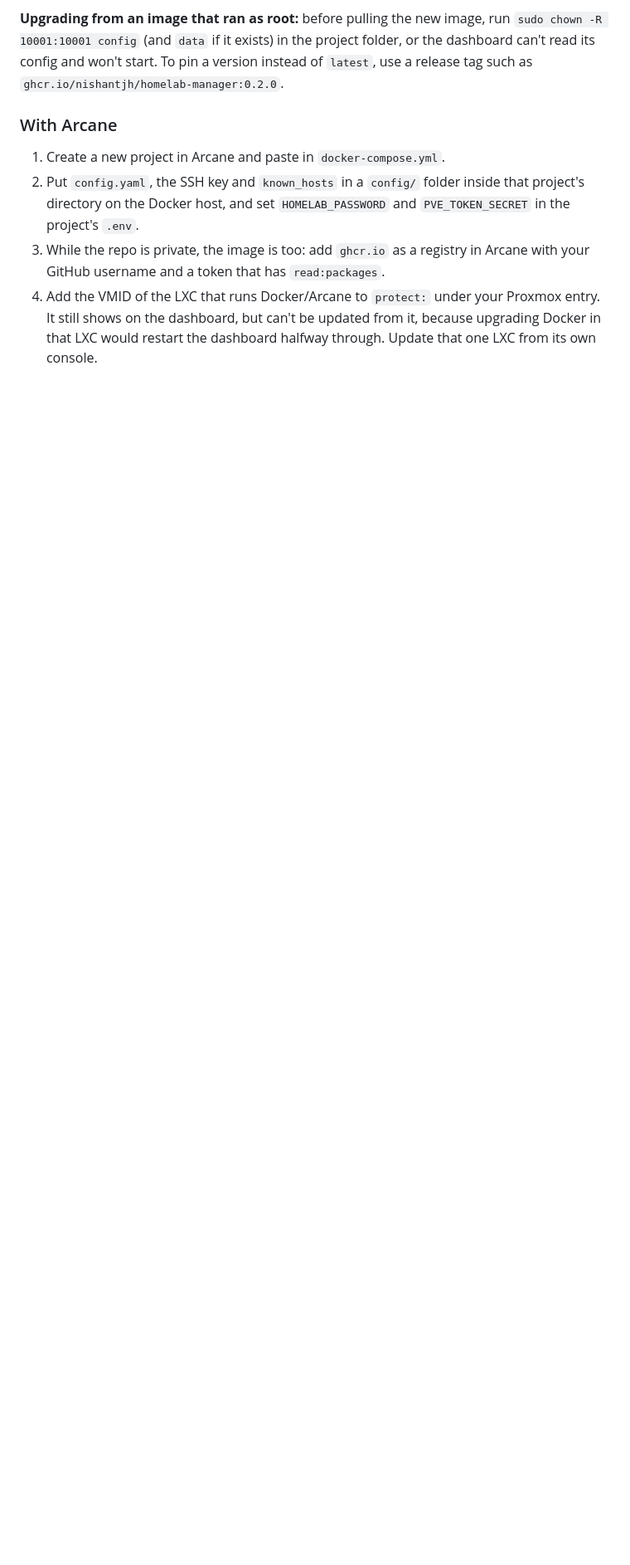
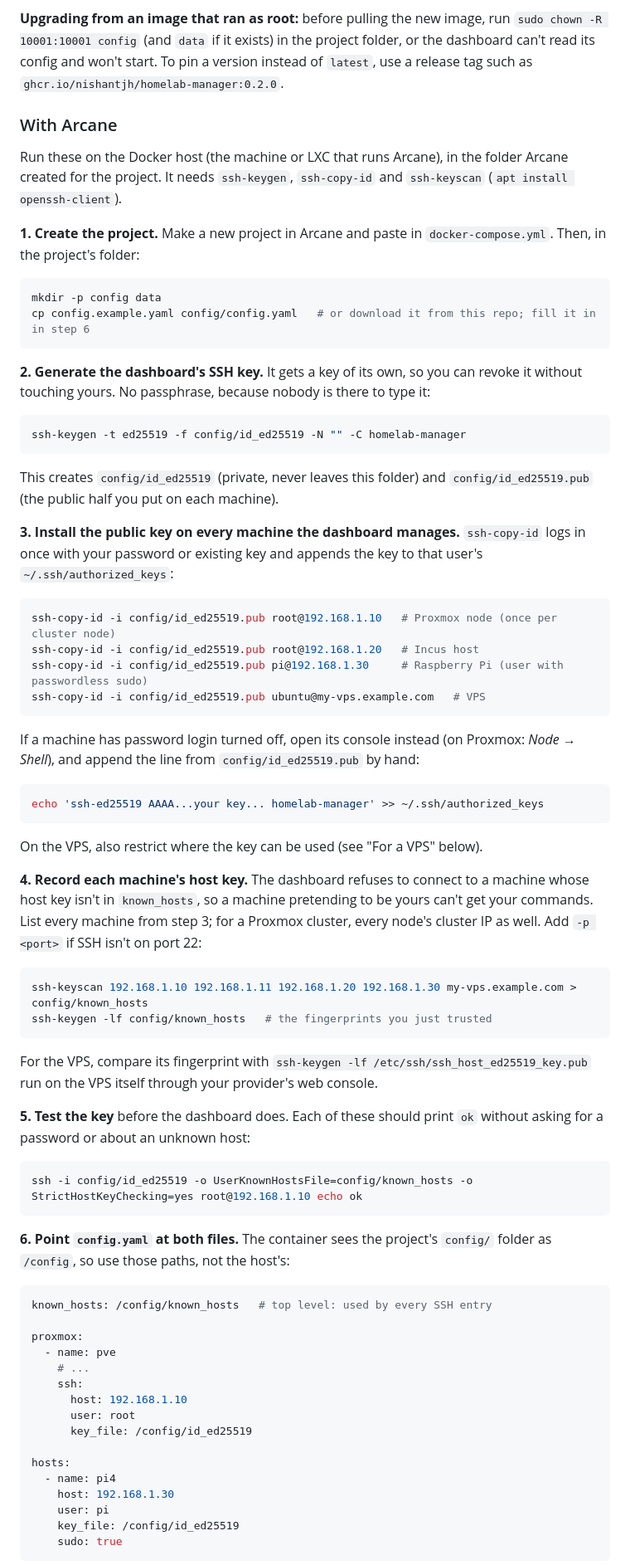
Before and after one commit to NishantJh/Fleetdeck, a Markdown page: README.md, the part around one of its changes. Shown at 83% size. Rendered like a GitHub page; blank space fills up the shorter version.

Commit message:
README: step-by-step SSH key setup for Arcane
Generate the dashboard's key, install it on each machine, build
known_hosts, test the connection, point config.yaml at /config paths and
hand the files to uid 10001.

Co-Authored-By: Claude Opus 5.5 (1M context) <noreply@anthropic.com>
Claude-Session: https://claude.ai/code/session_01Jbf7U1m2uZiLitxYfPqGk7

````diff
--- a/README.md
+++ b/README.md
@@ -53,12 +53,85 @@ release tag such as `ghcr.io/nishantjh/homelab-manager:0.2.0`.
 
 ### With Arcane
 
-1. Create a new project in Arcane and paste in `docker-compose.yml`.
-2. Put `config.yaml`, the SSH key and `known_hosts` in a `config/` folder inside that project's
-   directory on the Docker host, and set `HOMELAB_PASSWORD` and `PVE_TOKEN_SECRET` in the
-   project's `.env`.
-3. While the repo is private, the image is too: add `ghcr.io` as a registry in Arcane with your
-   GitHub username and a token that has `read:packages`.
-4. Add the VMID of the LXC that runs Docker/Arcane to `protect:` under your Proxmox entry. It still
-   shows on the dashboard, but can't be updated from it, because upgrading Docker in that LXC would
-   restart the dashboard halfway through. Update that one LXC from its own console.
+Run these on the Docker host (the machine or LXC that runs Arcane), in the folder Arcane created for
+the project. It needs `ssh-keygen`, `ssh-copy-id` and `ssh-keyscan` (`apt install openssh-client`).
+
+**1. Create the project.** Make a new project in Arcane and paste in `docker-compose.yml`. Then, in
+the project's folder:
+
+```bash
+mkdir -p config data
+cp config.example.yaml config/config.yaml   # or download it from this repo; fill it in in step 6
+```
+
+**2. Generate the dashboard's SSH key.** It gets a key of its own, so you can revoke it without
+touching yours. No passphrase, because nobody is there to type it:
+
+```bash
+ssh-keygen -t ed25519 -f config/id_ed25519 -N "" -C homelab-manager
+```
+
+This creates `config/id_ed25519` (private, never leaves this folder) and `config/id_ed25519.pub`
+(the public half you put on each machine).
+
+**3. Install the public key on every machine the dashboard manages.** `ssh-copy-id` logs in once
+with your password or existing key and appends the key to that user's `~/.ssh/authorized_keys`:
+
+```bash
+ssh-copy-id -i config/id_ed25519.pub root@192.168.1.10   # Proxmox node (once per cluster node)
+ssh-copy-id -i config/id_ed25519.pub root@192.168.1.20   # Incus host
+ssh-copy-id -i config/id_ed25519.pub pi@192.168.1.30     # Raspberry Pi (user with passwordless sudo)
+ssh-copy-id -i config/id_ed25519.pub ubuntu@my-vps.example.com   # VPS
+```
+
+If a machine has password login turned off, open its console instead (on Proxmox:
+*Node → Shell*), and append the line from `config/id_ed25519.pub` by hand:
+
+```bash
+echo 'ssh-ed25519 AAAA...your key... homelab-manager' >> ~/.ssh/authorized_keys
+```
+
+On the VPS, also restrict where the key can be used (see "For a VPS" below).
+
+**4. Record each machine's host key.** The dashboard refuses to connect to a machine whose host key
+isn't in `known_hosts`, so a machine pretending to be yours can't get your commands. List every
+machine from step 3; for a Proxmox cluster, every node's cluster IP as well. Add `-p <port>` if SSH
+isn't on port 22:
+
+```bash
+ssh-keyscan 192.168.1.10 192.168.1.11 192.168.1.20 192.168.1.30 my-vps.example.com > config/known_hosts
+ssh-keygen -lf config/known_hosts   # the fingerprints you just trusted
+```
+
+For the VPS, compare its fingerprint with `ssh-keygen -lf /etc/ssh/ssh_host_ed25519_key.pub` run
+on the VPS itself through your provider's web console.
+
+**5. Test the key** before the dashboard does. Each of these should print `ok` without asking for a
+password or about an unknown host:
+
+```bash
+ssh -i config/id_ed25519 -o UserKnownHostsFile=config/known_hosts -o StrictHostKeyChecking=yes root@192.168.1.10 echo ok
+```
+
+**6. Point `config.yaml` at both files.** The container sees the project's `config/` folder as
+`/config`, so use those paths, not the host's:
+
+```yaml
+known_hosts: /config/known_hosts   # top level: used by every SSH entry
+
+proxmox:
+  - name: pve
+    # ...
+    ssh:
+      host: 192.168.1.10
+      user: root
+      key_file: /config/id_ed25519
+
+hosts:
+  - name: pi4
+    host: 192.168.1.30
+    user: pi
+    key_file: /config/id_ed25519
+    sudo: true
+```
+
````
Also changed, not shown: other parts of README.md (+23 -2 lines).
